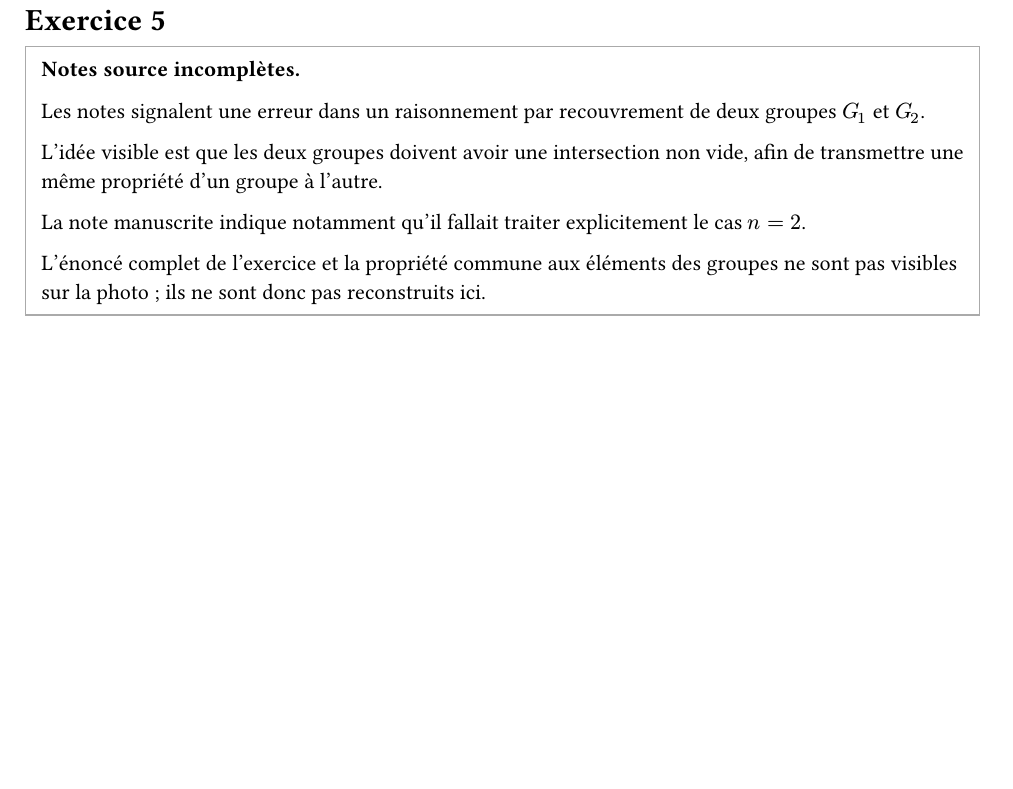
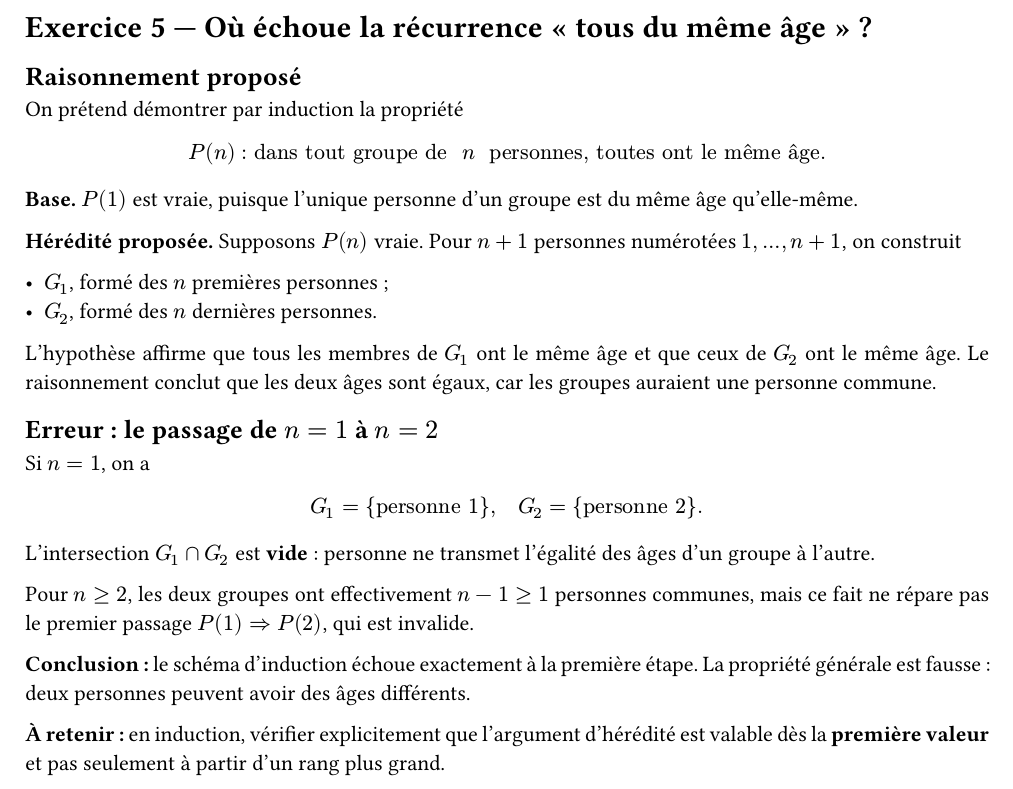
Before and after one commit to yxorcist/MIDL, a Typst document (01_methodes_discretes/TD/fiche02/exercices/ex05.typ): part of the page, cut at the place of the change, the shorter picture padded with empty space. Compiled offline with Typst 0.15.

Commit message:
notes(md): fix incomplete TD02 ex05 induction counterexample

```diff
--- a/01_methodes_discretes/TD/fiche02/exercices/ex05.typ
+++ b/01_methodes_discretes/TD/fiche02/exercices/ex05.typ
@@ -1,18 +1,38 @@
+// source-confidence: high
+// source-note: exercice 5, fiche officielle TD02_construction-inductive.pdf ; photo 11489.
+ // source-reconstruction: le point de rupture du raisonnement (de 1 à 2) est explicité à partir de l'énoncé complet.
+
 #set page(paper: "a4", margin: 2cm)
 #set text(lang: "fr", size: 11pt)
 #set par(justify: true, leading: 0.65em)
 
-= Exercice 5
+= Exercice 5 — Où échoue la récurrence « tous du même âge » ?
 
-#block(stroke: 0.6pt + gray, inset: 8pt)[
-  *Notes source incomplètes.*
+== Raisonnement proposé
 
-  Les notes signalent une erreur dans un raisonnement par recouvrement de deux groupes $G_1$ et $G_2$.
+On prétend démontrer par induction la propriété
 
-  L'idée visible est que les deux groupes doivent avoir une intersection non vide,
-  afin de transmettre une même propriété d'un groupe à l'autre.
+$ P(n): "dans tout groupe de " n " personnes, toutes ont le même âge". $
 
-  La note manuscrite indique notamment qu'il fallait traiter explicitement le cas $n=2$.
+*Base.* $P(1)$ est vraie, puisque l'unique personne d'un groupe est du même âge qu'elle-même.
 
-  L'énoncé complet de l'exercice et la propriété commune aux éléments des groupes ne sont pas visibles sur la photo ; ils ne sont donc pas reconstruits ici.
-]
+*Hérédité proposée.* Supposons $P(n)$ vraie. Pour $n+1$ personnes numérotées $1,dots,n+1$, on construit
+
+- $G_1$, formé des $n$ premières personnes ;
+- $G_2$, formé des $n$ dernières personnes.
+
+L'hypothèse affirme que tous les membres de $G_1$ ont le même âge et que ceux de $G_2$ ont le même âge. Le raisonnement conclut que les deux âges sont égaux, car les groupes auraient une personne commune.
+
+== Erreur : le passage de $n=1$ à $n=2$
+
+Si $n=1$, on a
+
+$ G_1=\{"personne 1"\}, quad G_2=\{"personne 2"\}. $
+
+L'intersection $G_1 inter G_2$ est *vide* : personne ne transmet l'égalité des âges d'un groupe à l'autre.
+
+Pour $n>=2$, les deux groupes ont effectivement $n-1>=1$ personnes communes, mais ce fait ne répare pas le premier passage $P(1) => P(2)$, qui est invalide.
+
+*Conclusion :* le schéma d'induction échoue exactement à la première étape. La propriété générale est fausse : deux personnes peuvent avoir des âges différents.
+
+*À retenir :* en induction, vérifier explicitement que l'argument d'hérédité est valable dès la *première valeur* et pas seulement à partir d'un rang plus grand.
```
